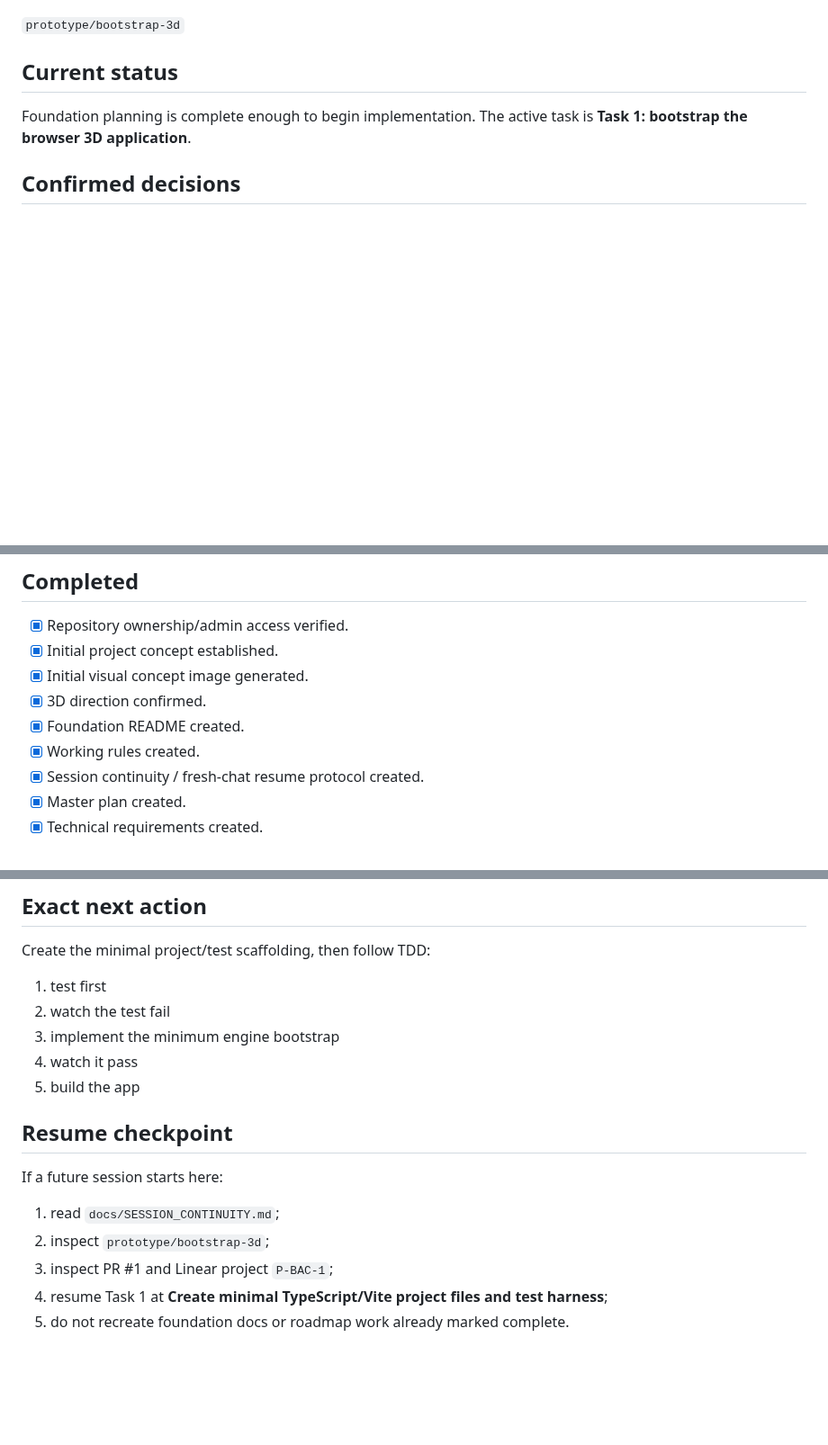
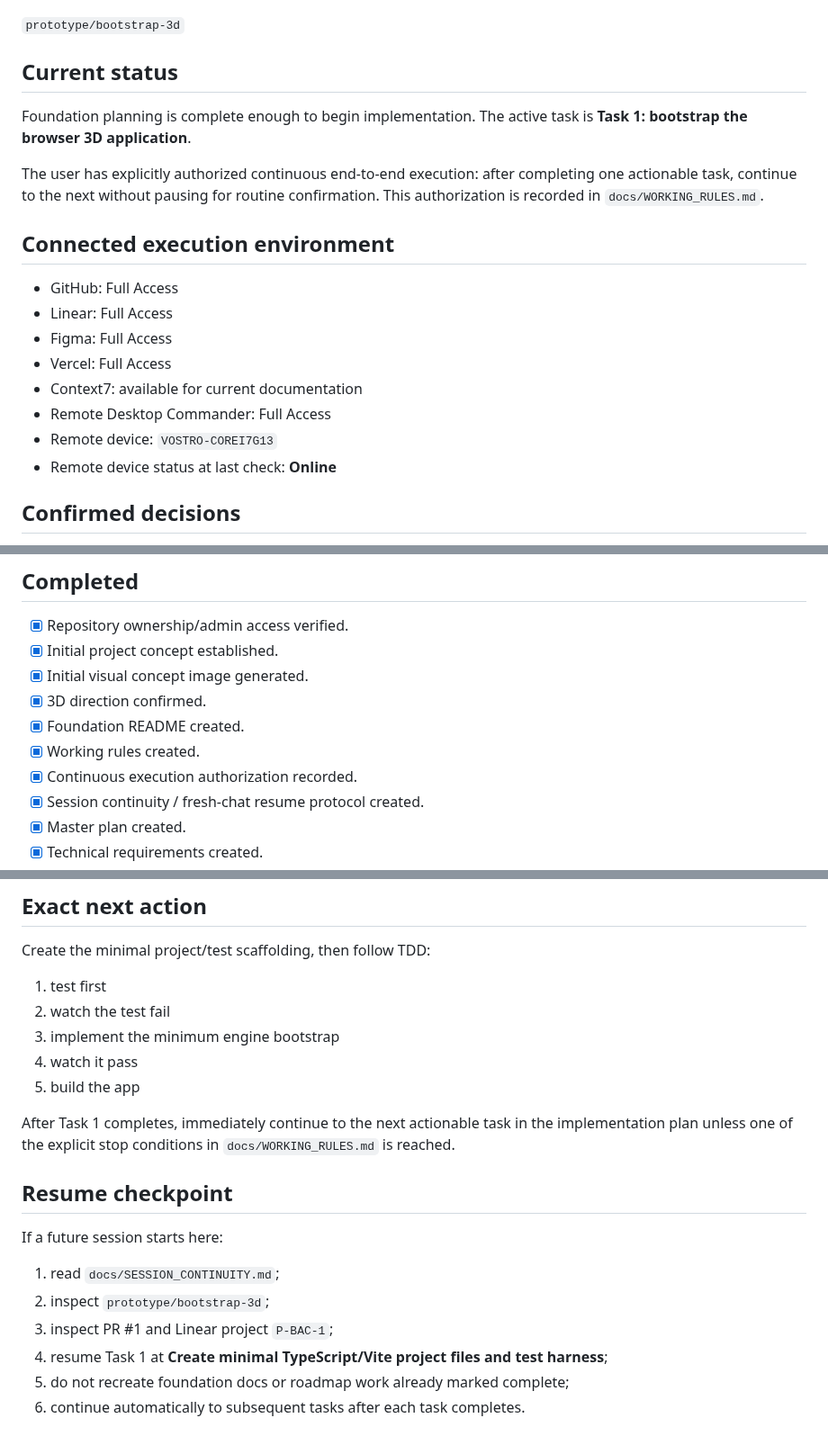
Before and after one commit to phambac2k701-blip/farm_pro_max, a Markdown page: docs/PROGRESS.md, 3 parts joined by grey strips. Shown at 90% size. Drawn GitHub-style; blank space fills up the shorter version.

Commit message:
docs: checkpoint remote access and continuous execution

```diff
--- a/docs/PROGRESS.md
+++ b/docs/PROGRESS.md
@@ -10,6 +10,18 @@ Last updated: 2026-10-01
 
 ## Current status
 Foundation planning is complete enough to begin implementation. The active task is **Task 1: bootstrap the browser 3D application**.
+
+The user has explicitly authorized continuous end-to-end execution: after completing one actionable task, continue to the next without pausing for routine confirmation. This authorization is recorded in `docs/WORKING_RULES.md`.
+
+## Connected execution environment
+- GitHub: Full Access
+- Linear: Full Access
+- Figma: Full Access
+- Vercel: Full Access
+- Context7: available for current documentation
+- Remote Desktop Commander: Full Access
+- Remote device: `VOSTRO-COREI7G13`
+- Remote device status at last check: **Online**
 
 ## Confirmed decisions
 - The project is a **true 3D first-person psychological investigation game**.
@@ -35,6 +47,7 @@ Foundation planning is complete enough to begin implementation. The active task
 - [x] 3D direction confirmed.
 - [x] Foundation README created.
 - [x] Working rules created.
+- [x] Continuous execution authorization recorded.
 - [x] Session continuity / fresh-chat resume protocol created.
 - [x] Master plan created.
 - [x] Technical requirements created.
@@ -82,10 +96,13 @@ Create the minimal project/test scaffolding, then follow TDD:
 4. watch it pass
 5. build the app
 
+After Task 1 completes, immediately continue to the next actionable task in the implementation plan unless one of the explicit stop conditions in `docs/WORKING_RULES.md` is reached.
+
 ## Resume checkpoint
 If a future session starts here:
 1. read `docs/SESSION_CONTINUITY.md`;
 2. inspect `prototype/bootstrap-3d`;
 3. inspect PR #1 and Linear project `P-BAC-1`;
 4. resume Task 1 at **Create minimal TypeScript/Vite project files and test harness**;
-5. do not recreate foundation docs or roadmap work already marked complete.
+5. do not recreate foundation docs or roadmap work already marked complete;
+6. continue automatically to subsequent tasks after each task completes.
```
Also changed, not shown: other parts of docs/PROGRESS.md (+1 -0 lines).
